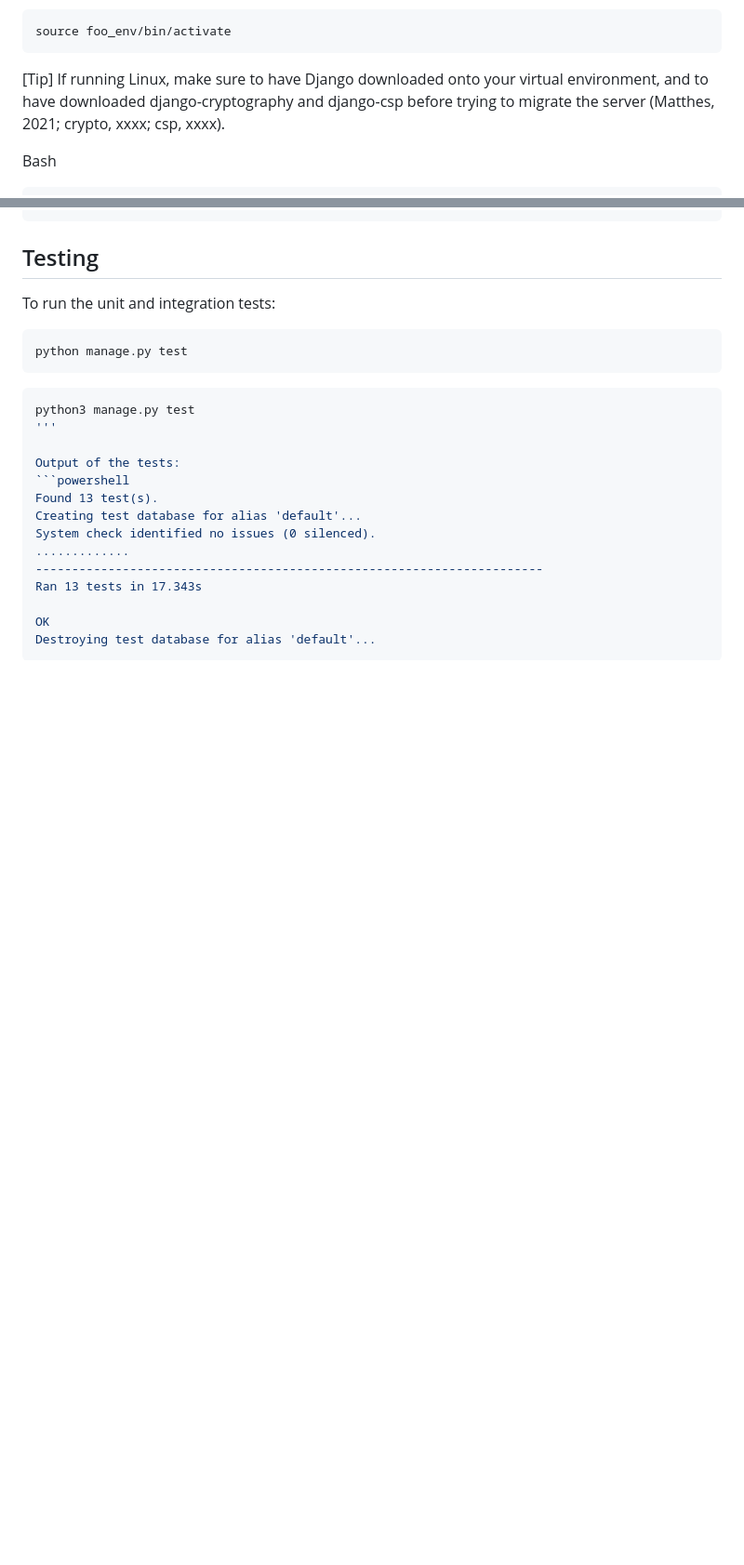
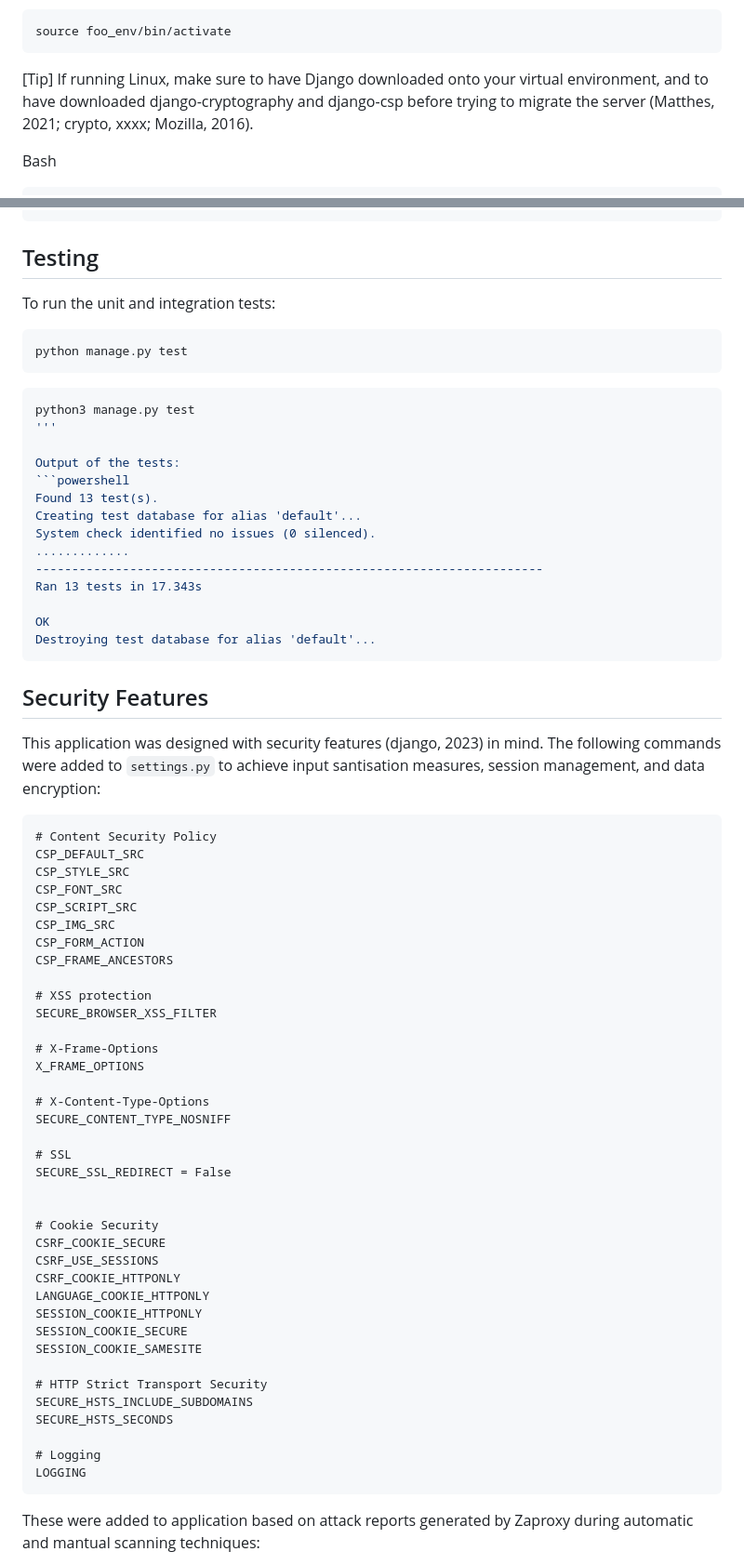
Before and after one commit to lauxton/ssd-2023, a Markdown page: README.md, 2 parts joined by grey strips. Shown: that part at 93% size. Rendered like a GitHub page; blank space fills up the shorter version.

````diff
--- a/README.md
+++ b/README.md
@@ -33,7 +35,7 @@ Bash
 ```bash
 source foo_env/bin/activate
 ```
-[Tip] If running Linux, make sure to have Django downloaded onto your virtual environment, and to have downloaded django-cryptography and django-csp before trying to migrate the server (Matthes, 2021; crypto, xxxx; csp, xxxx).
+[Tip] If running Linux, make sure to have Django downloaded onto your virtual environment, and to have downloaded django-cryptography and django-csp before trying to migrate the server (Matthes, 2021; crypto, xxxx; Mozilla, 2016).
 
 Bash
 ```bash
@@ -150,3 +152,46 @@ Ran 13 tests in 17.343s
 OK
 Destroying test database for alias 'default'...
 ```
+## Security Features
+This application was designed with security features (django, 2023) in mind. The following commands were added to `settings.py` to achieve input santisation measures, session management, and data encryption:
+```
+# Content Security Policy
+CSP_DEFAULT_SRC
+CSP_STYLE_SRC
+CSP_FONT_SRC
+CSP_SCRIPT_SRC
+CSP_IMG_SRC
+CSP_FORM_ACTION
+CSP_FRAME_ANCESTORS
+
+# XSS protection
+SECURE_BROWSER_XSS_FILTER
+
+# X-Frame-Options
+X_FRAME_OPTIONS
+
+# X-Content-Type-Options
+SECURE_CONTENT_TYPE_NOSNIFF
+
+# SSL
+SECURE_SSL_REDIRECT = False
+
+
+# Cookie Security
+CSRF_COOKIE_SECURE
+CSRF_USE_SESSIONS
+CSRF_COOKIE_HTTPONLY
+LANGUAGE_COOKIE_HTTPONLY
+SESSION_COOKIE_HTTPONLY
+SESSION_COOKIE_SECURE
+SESSION_COOKIE_SAMESITE
+
+# HTTP Strict Transport Security
+SECURE_HSTS_INCLUDE_SUBDOMAINS
+SECURE_HSTS_SECONDS
+
+# Logging
+LOGGING
+```
+These were added to application based on attack reports generated by Zaproxy during automatic and mantual scanning techniques:
+
````
Also changed, not shown: other parts of README.md (+71 -5 lines).
